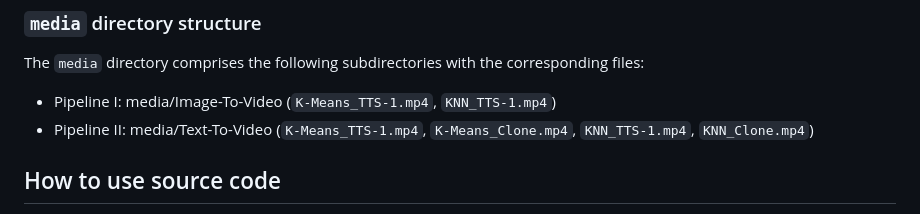
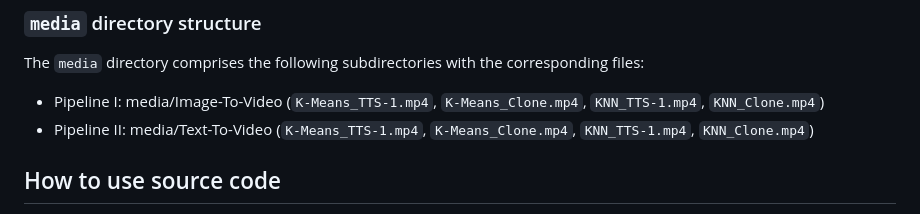
Before and after one commit to jmargol1/MAESTRO-Web, a Markdown page: README.md, the part around the change. Drawn GitHub-style.

```diff
--- a/README.md
+++ b/README.md
@@ -21,7 +21,7 @@ You can find and download these and the rest of the sample videos generated by M
 
 The `media` directory comprises the following subdirectories with the corresponding files:
 
-- Pipeline I: media/Image-To-Video (`K-Means_TTS-1.mp4`, `KNN_TTS-1.mp4`)
+- Pipeline I: media/Image-To-Video (`K-Means_TTS-1.mp4`, `K-Means_Clone.mp4`, `KNN_TTS-1.mp4`, `KNN_Clone.mp4`)
 - Pipeline II: media/Text-To-Video (`K-Means_TTS-1.mp4`, `K-Means_Clone.mp4`, `KNN_TTS-1.mp4`, `KNN_Clone.mp4`)
 
 ## How to use source code
```
